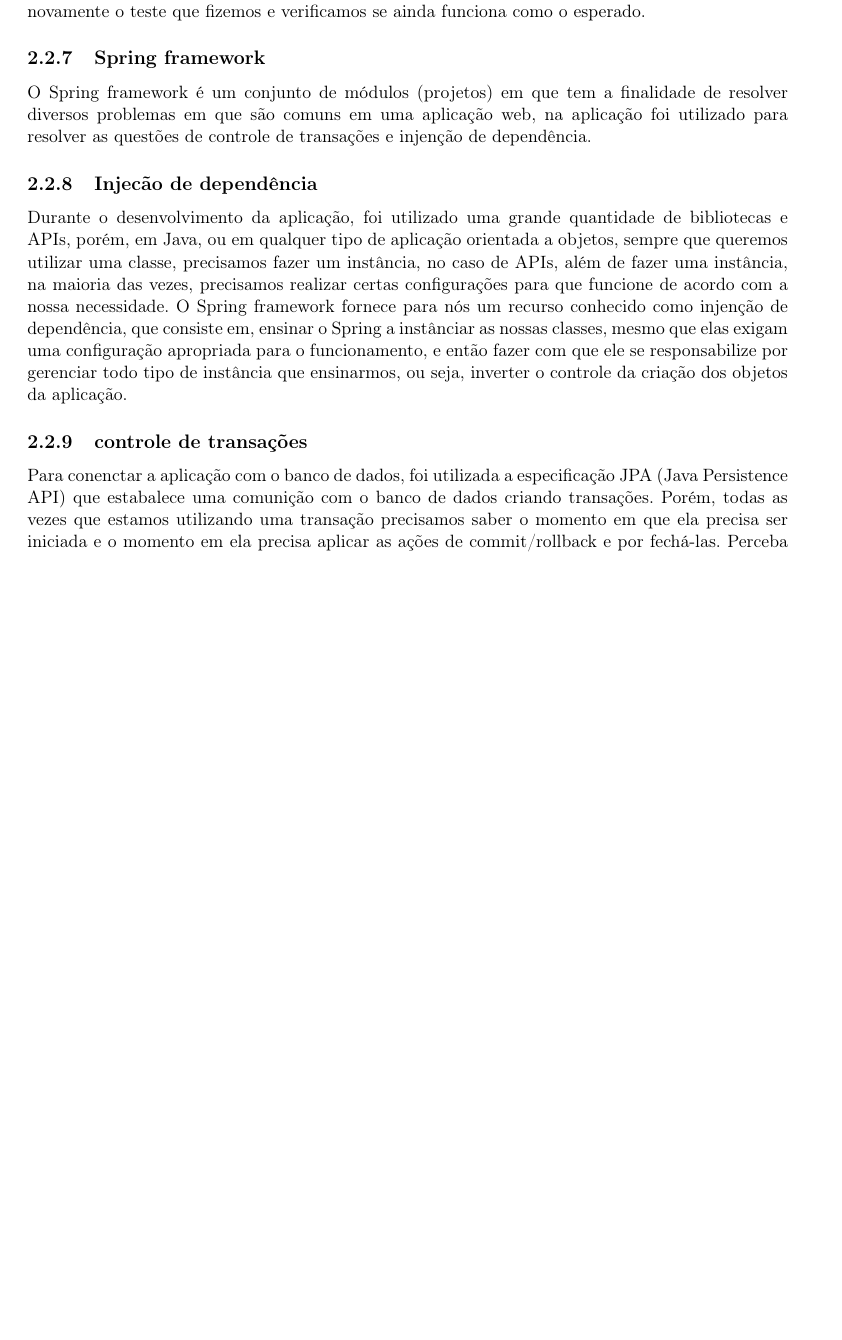
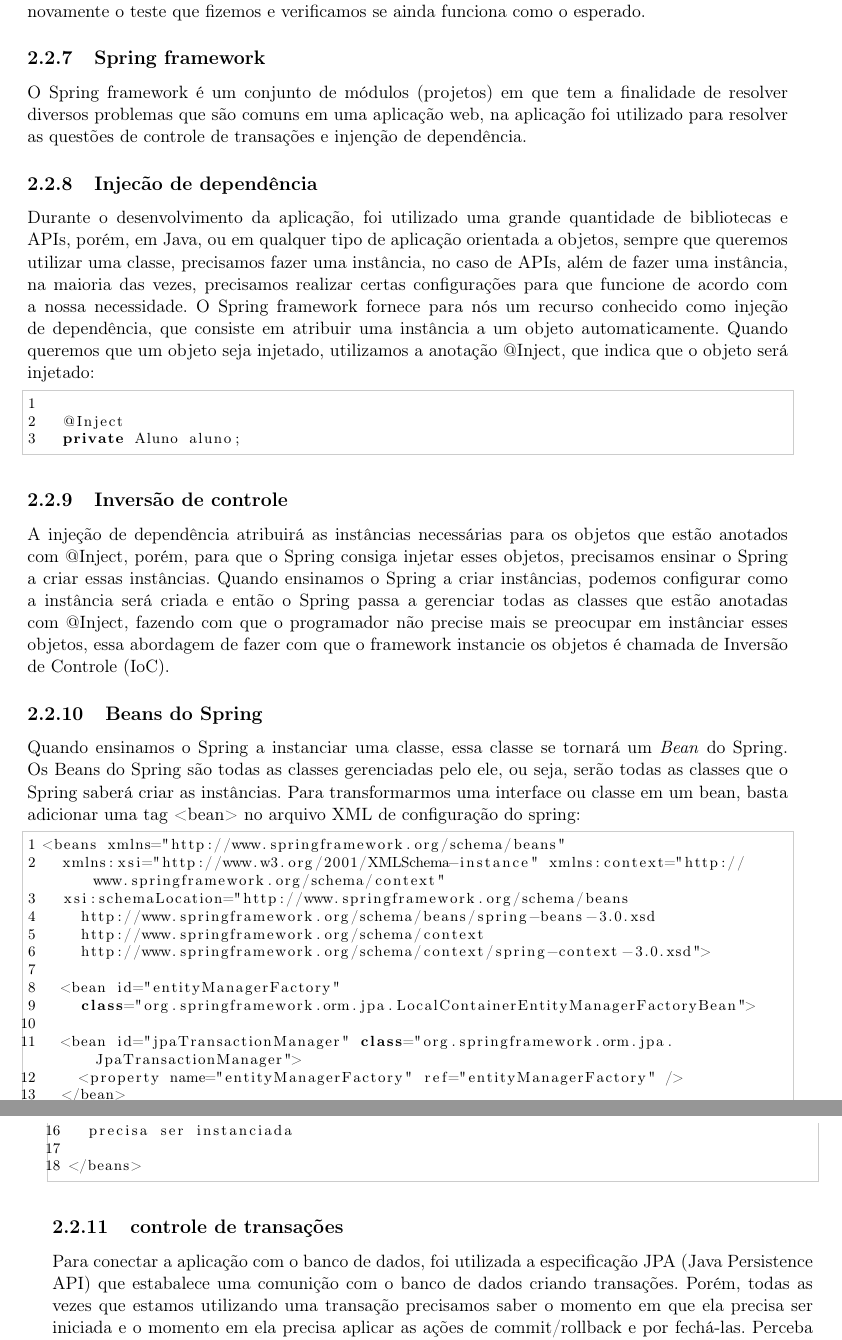
Before and after one commit to rodbossini/monografia-gostoudaaula, a LaTeX thesis (monografia_ic_unifieo_alex_viera.tex, which reads cap-conceitos-e-tecnologia.tex): part of page 21 of 33 before the commit and two parts of pages 21 and 22 of 33 after it, the two joined at a grey line, cut so that both start at the same text, the shorter picture padded with empty space. Compiled offline with pdfLaTeX; the source files are stored in an older character set and shown here as Unicode.

Commit message:
adicionando beans do spring

```diff
--- a/cap-conceitos-e-tecnologia.tex
+++ b/cap-conceitos-e-tecnologia.tex
@@ -268,7 +269,7 @@ esperado.
 \label{subsec:spring_framework}
 
 O Spring framework é um conjunto de módulos (projetos) em que tem a finalidade
-de resolver diversos problemas em que são comuns em uma aplicação web, na aplicação foi
+de resolver diversos problemas que são comuns em uma aplicação web, na aplicação foi
 utilizado para resolver as questões de controle de transações e injenção de
 dependência.
 
@@ -277,20 +278,67 @@ dependência.
 
 Durante o desenvolvimento da aplicação, foi utilizado uma grande quantidade de
 bibliotecas e APIs, porém, em Java, ou em qualquer tipo de aplicação orientada a
-objetos, sempre que queremos utilizar uma classe, precisamos fazer um instância,
-no caso de APIs, além de fazer uma instância, na maioria das vezes,
+objetos, sempre que queremos utilizar uma classe, precisamos fazer uma
+instância, no caso de APIs, além de fazer uma instância, na maioria das vezes,
 precisamos realizar certas configurações para que funcione de acordo com a nossa
 necessidade. O Spring framework fornece para nós um recurso conhecido como
-injenção de dependência, que consiste em, ensinar o Spring a instânciar as
-nossas classes, mesmo que elas exigam uma configuração apropriada para o
-funcionamento, e então fazer com que ele se responsabilize por gerenciar todo
-tipo de instância que ensinarmos, ou seja, inverter o controle da criação dos
-objetos da aplicação.
+injeção de dependência, que consiste em atribuir uma instância a um
+objeto automaticamente. Quando queremos que um objeto seja injetado, utilizamos
+a anotação @Inject, que indica que o objeto será injetado:
+
+\begin{lstlisting}
+
+	@Inject
+	private Aluno aluno;
+
+\end{lstlisting}
+
+\subsection{Inversão de controle}
+\label{subsec:inversão_de_controle}
+
+A injeção de dependência atribuirá as instâncias necessárias para os objetos que
+estão anotados com @Inject, porém, para que o Spring consiga injetar esses
+objetos, precisamos ensinar o Spring a criar essas instâncias. Quando ensinamos
+o Spring a criar instâncias, podemos configurar como a instância será criada e
+então o Spring passa a gerenciar todas as classes que estão anotadas com
+@Inject, fazendo com que o programador não precise mais se preocupar em
+instânciar esses objetos, essa abordagem de fazer com que o framework instancie
+os objetos é chamada de Inversão de Controle (IoC).
+
+\subsection{Beans do Spring}
+\label{subsec:beans_do_spring}
+
+Quando ensinamos o Spring a instanciar uma classe, essa classe se tornará um
+\emph{Bean} do Spring. Os Beans do Spring são todas as classes gerenciadas pelo
+ele, ou seja, serão todas as classes que o Spring saberá criar as instâncias.
+Para transformarmos uma interface ou classe em um bean, basta adicionar uma
+tag <bean> no arquivo XML de configuração do spring:
+
+\begin{lstlisting}
+<beans xmlns="http://www.springframework.org/schema/beans"
+	xmlns:xsi="http://www.w3.org/2001/XMLSchema-instance" xmlns:context="http://www.springframework.org/schema/context"
+	xsi:schemaLocation="http://www.springframework.org/schema/beans
+    http://www.springframework.org/schema/beans/spring-beans-3.0.xsd
+    http://www.springframework.org/schema/context
+    http://www.springframework.org/schema/context/spring-context-3.0.xsd">
+
+	<bean id="entityManagerFactory"
+		class="org.springframework.orm.jpa.LocalContainerEntityManagerFactoryBean">
+
+	<bean id="jpaTransactionManager" class="org.springframework.orm.jpa.JpaTransactionManager">
+		<property name="entityManagerFactory" ref="entityManagerFactory" />
+	</bean>
+
+	//para adicionar mais beans, adicione mais tags <bean> e ensine como a classe
+	precisa ser instanciada
+
+</beans>
+\end{lstlisting}
 
 \subsection{controle de transações}
 \label{subsec:controle_de_transações}
 
-Para conenctar a aplicação com o banco de dados, foi utilizada a especificação
+Para conectar a aplicação com o banco de dados, foi utilizada a especificação
 JPA (Java Persistence API) que estabalece uma comunição com o banco de dados
 criando transações. Porém, todas as vezes que estamos utilizando uma transação
 precisamos saber o momento em que ela precisa ser iniciada e o momento em ela
```
Also changed, not shown: monografia_ic_unifieo_alex_viera.pdf, cap-conceitos-e-tecnologia.tex (5 more changed lines), 5 other files.
